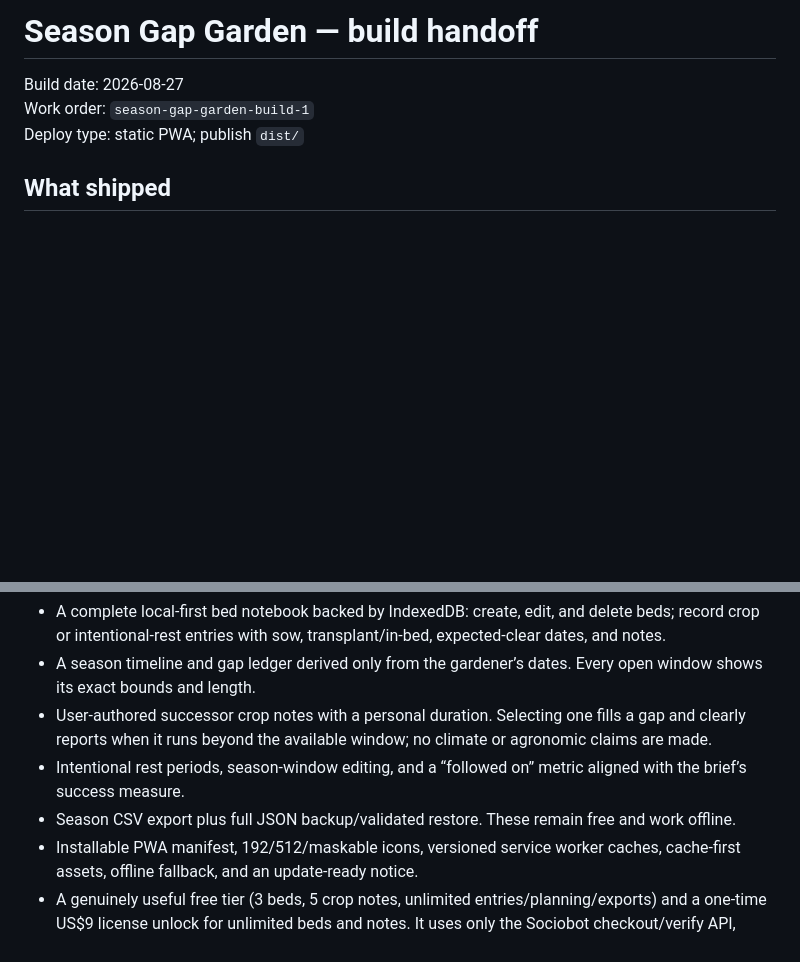
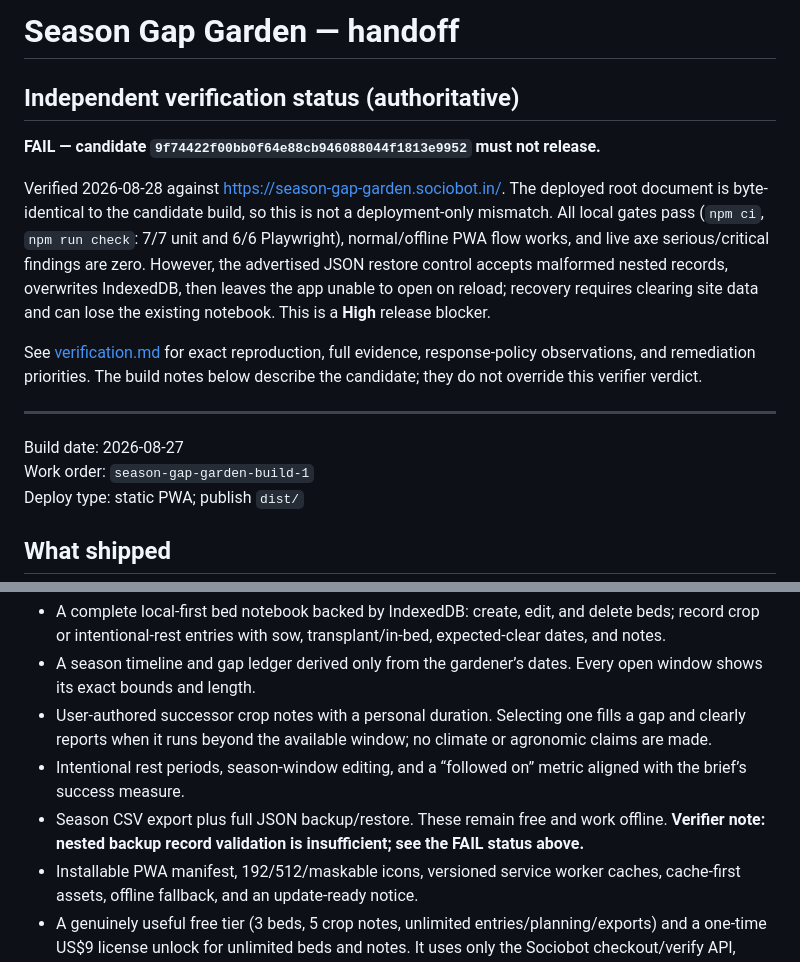
Before and after one commit to B-Divyesh/sf-season-gap-garden, a Markdown page: .factory/handoff.md, 2 parts joined by grey strips. Rendered like a GitHub page; blank space fills up the shorter version.

Commit message:
docs: record failed independent verification

```diff
--- a/.factory/handoff.md
+++ b/.factory/handoff.md
@@ -1,4 +1,14 @@
-# Season Gap Garden — build handoff
+# Season Gap Garden — handoff
+
+## Independent verification status (authoritative)
+
+**FAIL — candidate `9f74422f00bb0f64e88cb946088044f1813e9952` must not release.**
+
+Verified 2026-08-28 against https://season-gap-garden.sociobot.in/. The deployed root document is byte-identical to the candidate build, so this is not a deployment-only mismatch. All local gates pass (`npm ci`, `npm run check`: 7/7 unit and 6/6 Playwright), normal/offline PWA flow works, and live axe serious/critical findings are zero. However, the advertised JSON restore control accepts malformed nested records, overwrites IndexedDB, then leaves the app unable to open on reload; recovery requires clearing site data and can lose the existing notebook. This is a **High** release blocker.
+
+See [verification.md](verification.md) for exact reproduction, full evidence, response-policy observations, and remediation priorities. The build notes below describe the candidate; they do not override this verifier verdict.
+
+---
 
 Build date: 2026-08-27
 Work order: `season-gap-garden-build-1`
@@ -10,7 +20,7 @@ Deploy type: static PWA; publish `dist/`
 - A season timeline and gap ledger derived only from the gardener’s dates. Every open window shows its exact bounds and length.
 - User-authored successor crop notes with a personal duration. Selecting one fills a gap and clearly reports when it runs beyond the available window; no climate or agronomic claims are made.
 - Intentional rest periods, season-window editing, and a “followed on” metric aligned with the brief’s success measure.
-- Season CSV export plus full JSON backup/validated restore. These remain free and work offline.
+- Season CSV export plus full JSON backup/restore. These remain free and work offline. **Verifier note: nested backup record validation is insufficient; see the FAIL status above.**
 - Installable PWA manifest, 192/512/maskable icons, versioned service worker caches, cache-first assets, offline fallback, and an update-ready notice.
 - A genuinely useful free tier (3 beds, 5 crop notes, unlimited entries/planning/exports) and a one-time US$9 license unlock for unlimited beds and notes. It uses only the Sociobot checkout/verify API, captures return tokens, caches verdicts for one day, restores pasted licenses, and never blocks the free first paint.
 - Static `/privacy/` and `/terms/` routes with local-data, license verification, merchant-of-record, refund, and garden-advice boundaries.
```
Also changed, not shown: .factory/verification.md (added, +70 -0 lines).
